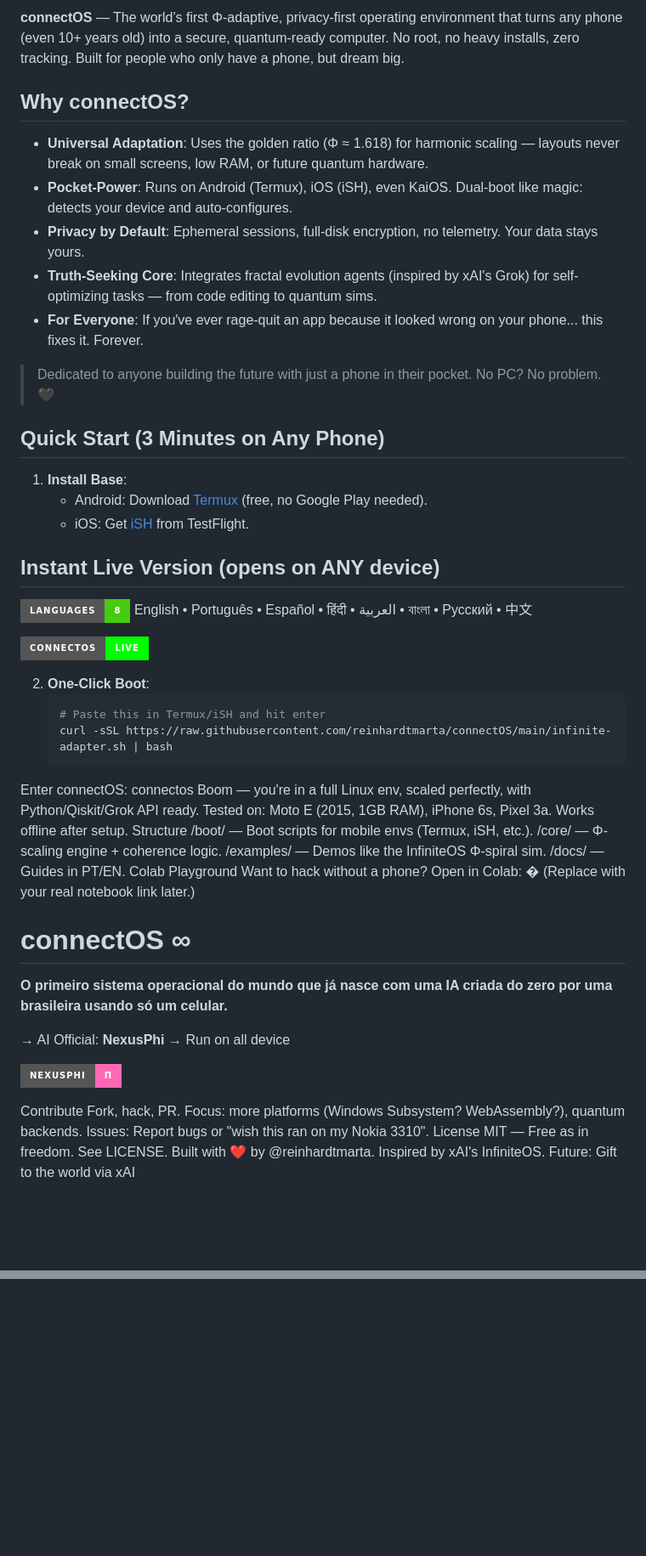
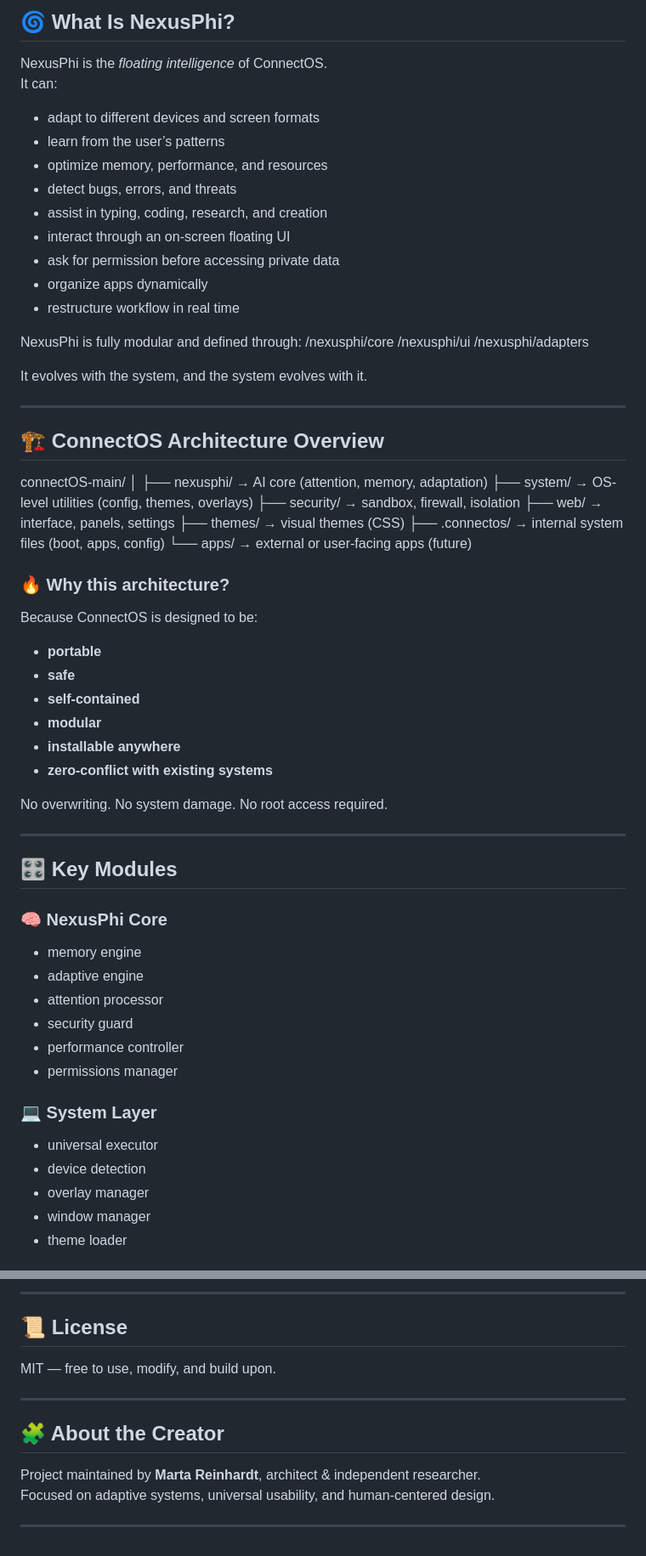
Before and after one commit to reinhardtmarta/osai, a Markdown page: README.md, 2 parts joined by grey strips. Shown at 85% size. Drawn GitHub-style; badges without logos; blank space fills up the shorter version.

Commit message:
Update README.md
Signed-off-by: Marta Reinhardt  <martinhareinhardt@gmail.com>

````diff
--- a/README.md
+++ b/README.md
@@ -5,54 +8,57 @@
 
-**connectOS** — The world’s first Φ-adaptive, privacy-first operating environment that turns any phone (even 10+ years old) into a secure, quantum-ready computer. No root, no heavy installs, zero tracking. Built for people who only have a phone, but dream big.
+## 🌀 What Is NexusPhi?
 
-## Why connectOS?
-- **Universal Adaptation**: Uses the golden ratio (Φ ≈ 1.618) for harmonic scaling — layouts never break on small screens, low RAM, or future quantum hardware.
-- **Pocket-Power**: Runs on Android (Termux), iOS (iSH), even KaiOS. Dual-boot like magic: detects your device and auto-configures.
-- **Privacy by Default**: Ephemeral sessions, full-disk encryption, no telemetry. Your data stays yours.
-- **Truth-Seeking Core**: Integrates fractal evolution agents (inspired by xAI's Grok) for self-optimizing tasks — from code editing to quantum sims.
-- **For Everyone**: If you've ever rage-quit an app because it looked wrong on your phone... this fixes it. Forever.
+NexusPhi is the *floating intelligence* of ConnectOS.
+It can:
 
-> Dedicated to anyone building the future with just a phone in their pocket. No PC? No problem. 🖤
+- adapt to different devices and screen formats
+- learn from the user’s patterns
+- optimize memory, performance, and resources
+- detect bugs, errors, and threats
+- assist in typing, coding, research, and creation
+- interact through an on-screen floating UI
+- ask for permission before accessing private data
+- organize apps dynamically
+- restructure workflow in real time
 
-## Quick Start (3 Minutes on Any Phone)
-1. **Install Base**:
-   - Android: Download [Termux](https://f-droid.org/packages/com.termux/) (free, no Google Play needed).
-   - iOS: Get [iSH](https://ish.app/) from TestFlight.
+NexusPhi is fully modular and defined through:
+/nexusphi/core /nexusphi/ui /nexusphi/adapters
 
-## Instant Live Version (opens on ANY device)
+It evolves with the system, and the system evolves with it.
 
-![8 languages supported](https://img.shields.io/badge/languages-8-brightgreen?style=for-the-badge) English • Português • Español • हिंदी • العربية • বাংলা • Русский • 中文
+---
 
-[![connectOS live • click and run](https://img.shields.io/badge/connectOS-live-00ff00?style=for-the-badge&logo=weba)](https://reinhardtmarta.github.io/connectOS)
+## 🏗 ConnectOS Architecture Overview
 
-2. **One-Click Boot**:
-   ```bash
-   # Paste this in Termux/iSH and hit enter
-   curl -sSL https://raw.githubusercontent.com/reinhardtmarta/connectOS/main/infinite-adapter.sh | bash
-Enter connectOS:
-connectos
-Boom — you're in a full Linux env, scaled perfectly, with Python/Qiskit/Grok API ready.
-Tested on: Moto E (2015, 1GB RAM), iPhone 6s, Pixel 3a. Works offline after setup.
-Structure
-/boot/ — Boot scripts for mobile envs (Termux, iSH, etc.).
-/core/ — Φ-scaling engine + coherence logic.
-/examples/ — Demos like the InfiniteOS Φ-spiral sim.
-/docs/ — Guides in PT/EN.
-Colab Playground
-Want to hack without a phone? Open in Colab: �
-(Replace with your real notebook link later.)
-# connectOS ∞
+connectOS-main/ │ ├── nexusphi/            → AI core (attention, memory, adaptation) ├── system/              → OS-level utilities (config, themes, overlays) ├── security/            → sandbox, firewall, isolation ├── web/                 → interface, panels, settings ├── themes/              → visual themes (CSS) ├── .connectos/          → internal system files (boot, apps, config) └── apps/                → external or user-facing apps (future)
+### 🔥 Why this architecture?
+Because ConnectOS is designed to be:
 
-**O primeiro sistema operacional do mundo que já nasce com uma IA criada do zero por uma brasileira usando só um celular.**
+- **portable**
+- **safe**
+- **self-contained**
+- **modular**
+- **installable anywhere**
+- **zero-conflict with existing systems**
 
-→ AI Official: **NexusPhi**
-→ Run on all device
+No overwriting. No system damage. No root access required.
 
-[![NexusPhi coming soon](https://img.shields.io/badge/NexusPhi-π-ff69b4?style=for-the-badge&logo=ghost)](nexusphi/)
+---
 
-Contribute
-Fork, hack, PR. Focus: more platforms (Windows Subsystem? WebAssembly?), quantum backends.
-Issues: Report bugs or "wish this ran on my Nokia 3310".
-License
-MIT — Free as in freedom. See LICENSE.
-Built with ❤️ by @reinhardtmarta. Inspired by xAI's InfiniteOS. Future: Gift to the world via xAI
+## 🎛 Key Modules
+
+### 🧠 NexusPhi Core
+- memory engine
+- adaptive engine
+- attention processor
+- security guard
+- performance controller
+- permissions manager
+
+### 💻 System Layer
+- universal executor
+- device detection
+- overlay manager
+- window manager
+- theme loader
+
@@ -58,0 +138,12 @@ Built with ❤️ by @reinhardtmarta. Inspired by xAI's InfiniteOS. Future: Gift
+---
+
+## 📜 License
+MIT — free to use, modify, and build upon.
+
+---
+
+## 🧩 About the Creator
+Project maintained by **Marta Reinhardt**, architect & independent researcher.
+Focused on adaptive systems, universal usability, and human-centered design.
+
+---
````
Also changed, not shown: other parts of README.md (+78 -2 lines).
